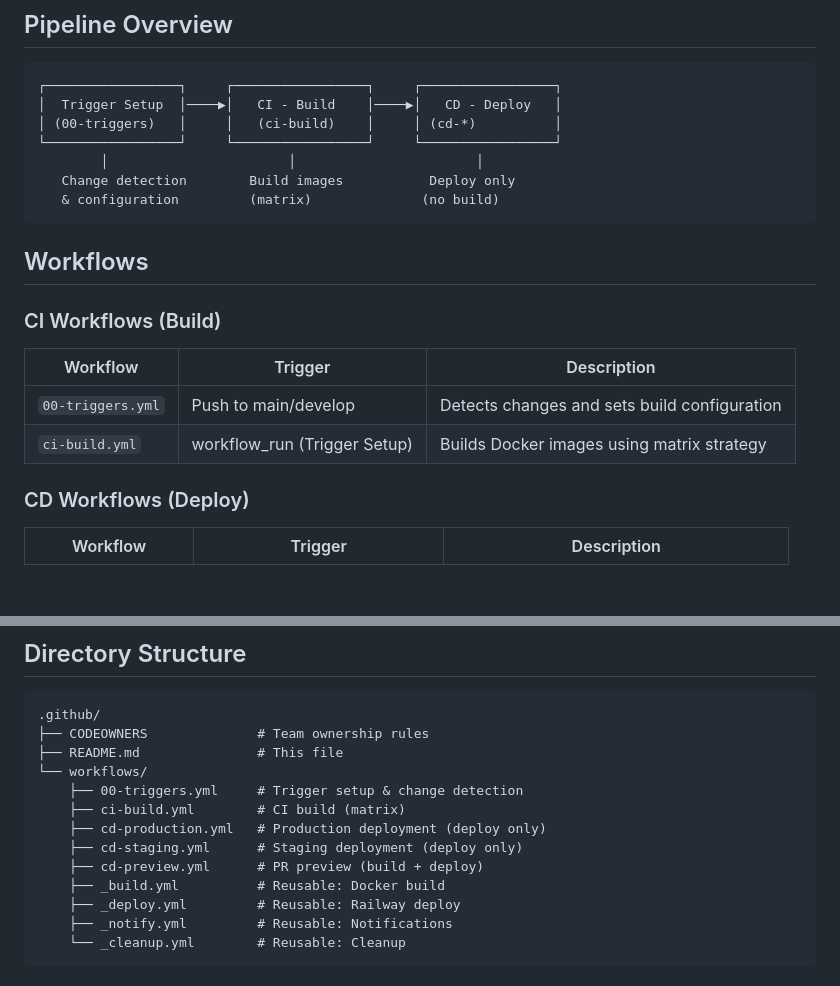
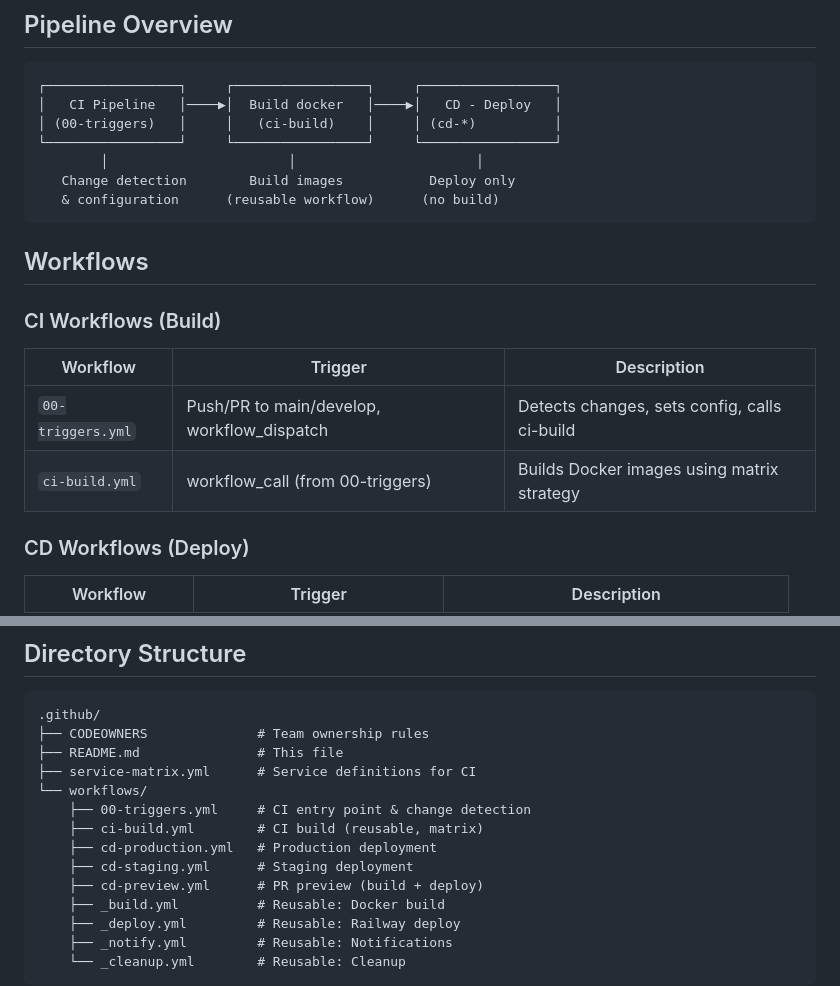
Before and after one commit to twaydev/monorepo-learn, a Markdown page: .github/README.md, 2 parts joined by grey strips. GitHub-like rendering; blank space fills up the shorter version.

````diff
--- a/.github/README.md
+++ b/.github/README.md
@@ -6,12 +6,12 @@ This directory contains GitHub Actions workflows for the monorepo CI/CD pipeline
 
 ```
 ┌─────────────────┐     ┌─────────────────┐     ┌─────────────────┐
-│  Trigger Setup  │────▶│   CI - Build    │────▶│   CD - Deploy   │
+│   CI Pipeline   │────▶│  Build docker   │────▶│   CD - Deploy   │
 │ (00-triggers)   │     │   (ci-build)    │     │ (cd-*)          │
 └─────────────────┘     └─────────────────┘     └─────────────────┘
         │                       │                       │
    Change detection        Build images           Deploy only
-   & configuration         (matrix)              (no build)
+   & configuration      (reusable workflow)      (no build)
 ```
 
 ## Workflows
@@ -20,8 +20,8 @@ This directory contains GitHub Actions workflows for the monorepo CI/CD pipeline
 
 | Workflow | Trigger | Description |
 |----------|---------|-------------|
-| `00-triggers.yml` | Push to main/develop | Detects changes and sets build configuration |
-| `ci-build.yml` | workflow_run (Trigger Setup) | Builds Docker images using matrix strategy |
+| `00-triggers.yml` | Push/PR to main/develop, workflow_dispatch | Detects changes, sets config, calls ci-build |
+| `ci-build.yml` | workflow_call (from 00-triggers) | Builds Docker images using matrix strategy |
 
 ### CD Workflows (Deploy)
 
@@ -96,11 +141,12 @@ Team ownership is defined in `CODEOWNERS`:
 .github/
 ├── CODEOWNERS              # Team ownership rules
 ├── README.md               # This file
+├── service-matrix.yml      # Service definitions for CI
 └── workflows/
-    ├── 00-triggers.yml     # Trigger setup & change detection
-    ├── ci-build.yml        # CI build (matrix)
-    ├── cd-production.yml   # Production deployment (deploy only)
-    ├── cd-staging.yml      # Staging deployment (deploy only)
+    ├── 00-triggers.yml     # CI entry point & change detection
+    ├── ci-build.yml        # CI build (reusable, matrix)
+    ├── cd-production.yml   # Production deployment
+    ├── cd-staging.yml      # Staging deployment
     ├── cd-preview.yml      # PR preview (build + deploy)
     ├── _build.yml          # Reusable: Docker build
     ├── _deploy.yml         # Reusable: Railway deploy
````
Also changed, not shown: other parts of .github/README.md (+51 -6 lines).
